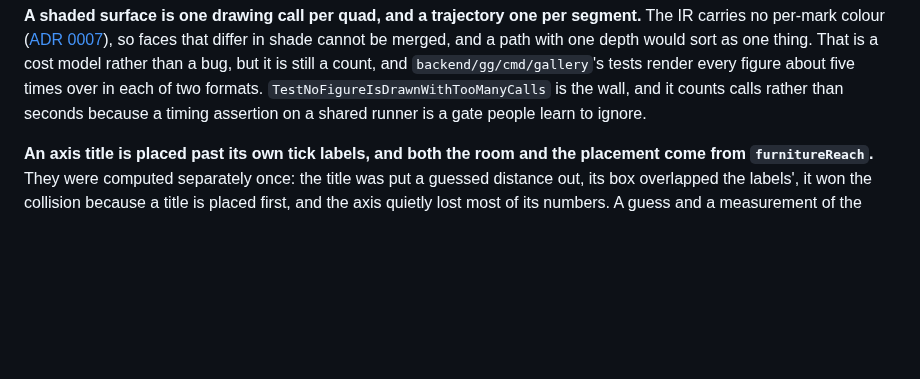
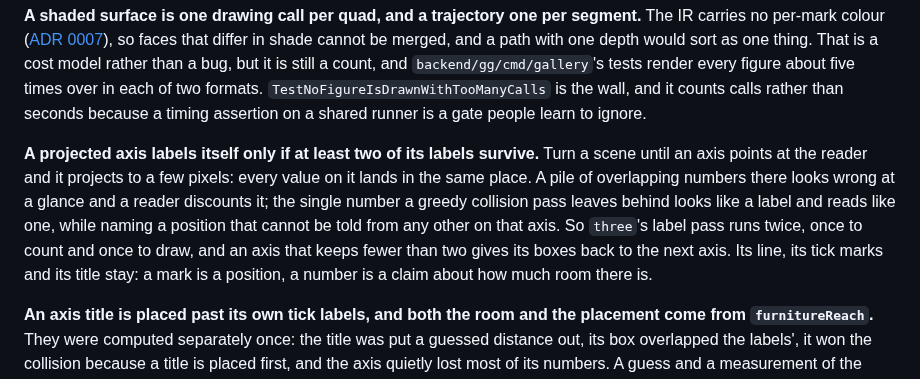
Before and after one commit to timzifer/figure, a Markdown page: AGENTS.md, the part around the change. GitHub-like rendering; blank space fills up the shorter version.

```diff
--- a/AGENTS.md
+++ b/AGENTS.md
@@ -440,6 +440,17 @@ cost model rather than a bug, but it is still a count, and
 each of two formats. `TestNoFigureIsDrawnWithTooManyCalls` is the wall, and it
 counts calls rather than seconds because a timing assertion on a shared runner
 is a gate people learn to ignore.
+
+**A projected axis labels itself only if at least two of its labels survive.**
+Turn a scene until an axis points at the reader and it projects to a few
+pixels: every value on it lands in the same place. A pile of overlapping
+numbers there looks wrong at a glance and a reader discounts it; the single
+number a greedy collision pass leaves behind looks like a label and reads like
+one, while naming a position that cannot be told from any other on that axis.
+So `three`'s label pass runs twice, once to count and once to draw, and an
+axis that keeps fewer than two gives its boxes back to the next axis. Its
+line, its tick marks and its title stay: a mark is a position, a number is a
+claim about how much room there is.
 
 **An axis title is placed past its own tick labels, and both the room and the
 placement come from `furnitureReach`.** They were computed separately once: the
```
Also changed, not shown: docs/milestones.md (+21 -0 lines).
